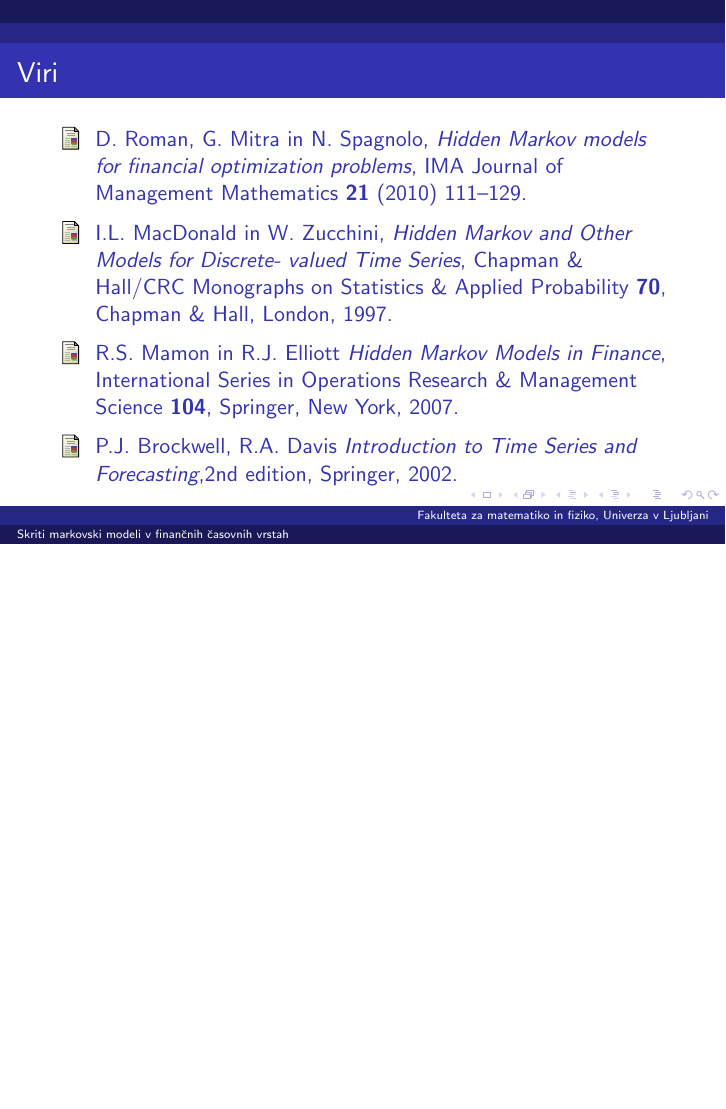
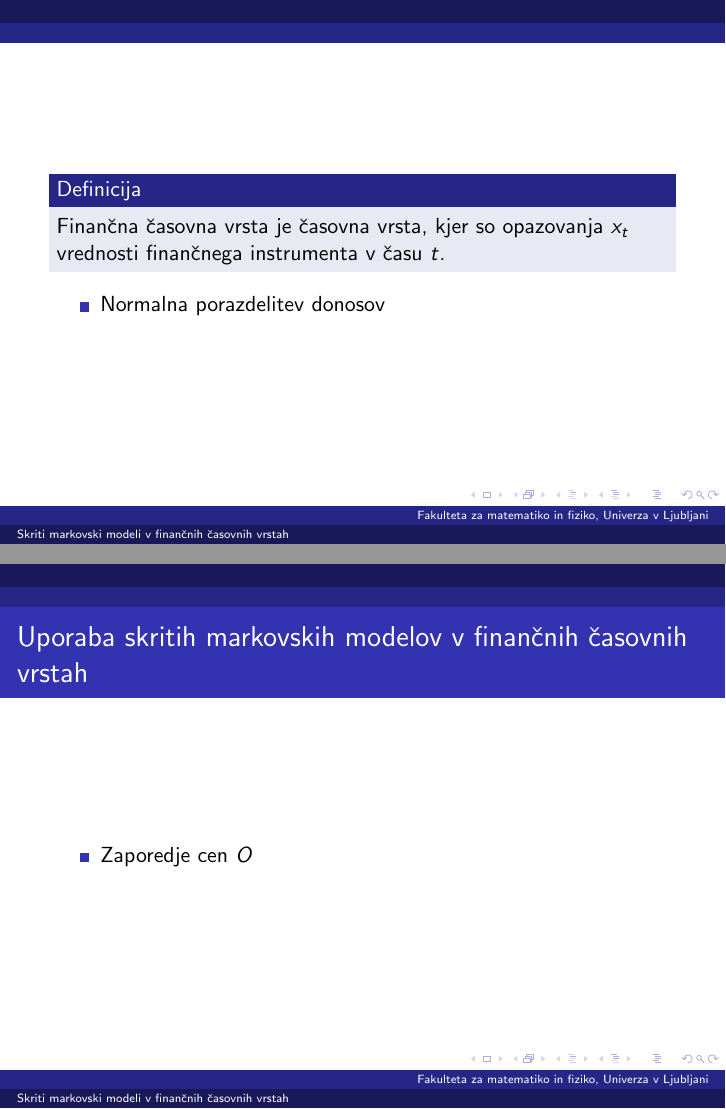
Before and after one commit to mpracek/Diploma, LaTeX slides (Martin_Pracek_dolga_predstavitev.tex): page 20 of 21 before the commit and pages 20 and 21 of 24 after it, the two joined at a grey line, the shorter picture padded with empty space. Compiled offline with pdfLaTeX; the source files are stored in an older character set and shown here as Unicode.

Commit message:
txs auto checkin

```diff
--- a/Martin_Pracek_dolga_predstavitev.tex
+++ b/Martin_Pracek_dolga_predstavitev.tex
@@ -229,3 +229,17 @@
 \end{itemize}
 \end{frame}
 
+\begin{frame}
+\begin{definicija}{Finančna časovna vrsta} je časovna vrsta, kjer so opazovanja $x_t$ vrednosti finančnega instrumenta v času $t$.
+\end{definicija}
+\begin{itemize}
+	\item Normalna porazdelitev donosov
+\end{itemize}
+\end{frame}
+
+\begin{frame}
+\frametitle{Uporaba skritih markovskih modelov v finančnih časovnih vrstah}
+\begin{itemize}
+	\item Zaporedje cen $O$
+\end{itemize}
+\end{frame}
```
Also changed, not shown: Martin_Pracek_dolga_predstavitev.tex (6 more changed lines).
